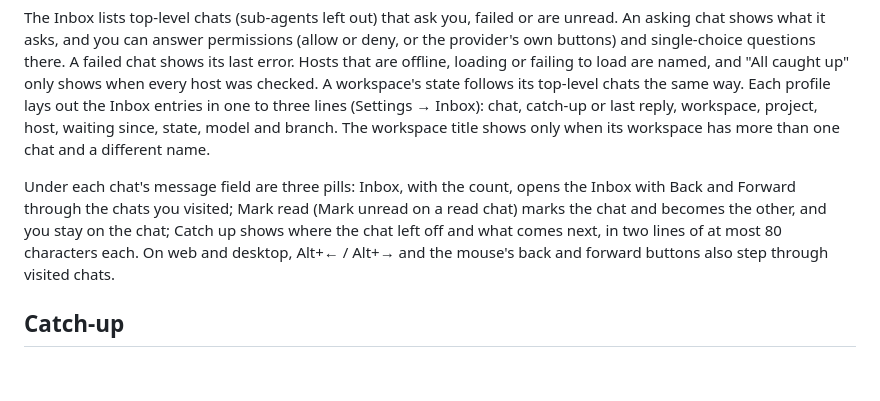
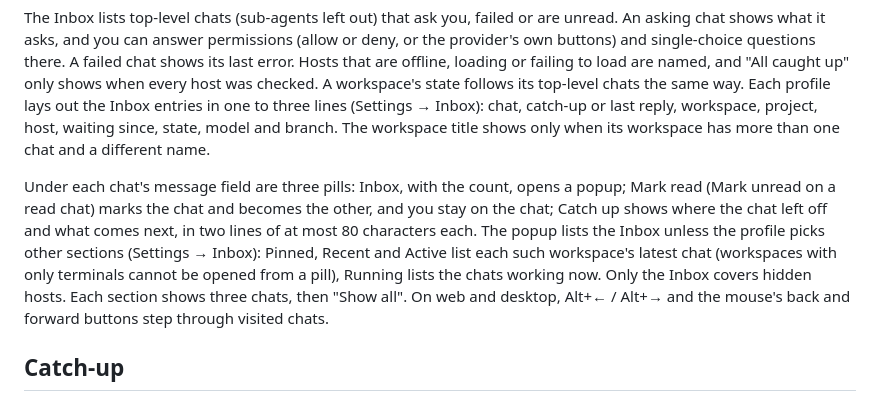
Before and after one commit to tliser/paseo-phone-navigator, a Markdown page: OVERVIEW.md, the part around the change. GitHub-like rendering; blank space fills up the shorter version.

```diff
--- a/OVERVIEW.md
+++ b/OVERVIEW.md
@@ -6,7 +6,7 @@ A chat stays unread until you mark it read, type in it or send it a prompt. Open
 
 The Inbox lists top-level chats (sub-agents left out) that ask you, failed or are unread. An asking chat shows what it asks, and you can answer permissions (allow or deny, or the provider's own buttons) and single-choice questions there. A failed chat shows its last error. Hosts that are offline, loading or failing to load are named, and "All caught up" only shows when every host was checked. A workspace's state follows its top-level chats the same way. Each profile lays out the Inbox entries in one to three lines (Settings → Inbox): chat, catch-up or last reply, workspace, project, host, waiting since, state, model and branch. The workspace title shows only when its workspace has more than one chat and a different name.
 
-Under each chat's message field are three pills: Inbox, with the count, opens the Inbox with Back and Forward through the chats you visited; Mark read (Mark unread on a read chat) marks the chat and becomes the other, and you stay on the chat; Catch up shows where the chat left off and what comes next, in two lines of at most 80 characters each. On web and desktop, Alt+← / Alt+→ and the mouse's back and forward buttons also step through visited chats.
+Under each chat's message field are three pills: Inbox, with the count, opens a popup; Mark read (Mark unread on a read chat) marks the chat and becomes the other, and you stay on the chat; Catch up shows where the chat left off and what comes next, in two lines of at most 80 characters each. The popup lists the Inbox unless the profile picks other sections (Settings → Inbox): Pinned, Recent and Active list each such workspace's latest chat (workspaces with only terminals cannot be opened from a pill), Running lists the chats working now. Only the Inbox covers hidden hosts. Each section shows three chats, then "Show all". On web and desktop, Alt+← / Alt+→ and the mouse's back and forward buttons step through visited chats.
 
 ## Catch-up
 
```
Also changed, not shown: README.md (+4 -3 lines), docs/screenshots/inbox-popover.png, 10 other files.
